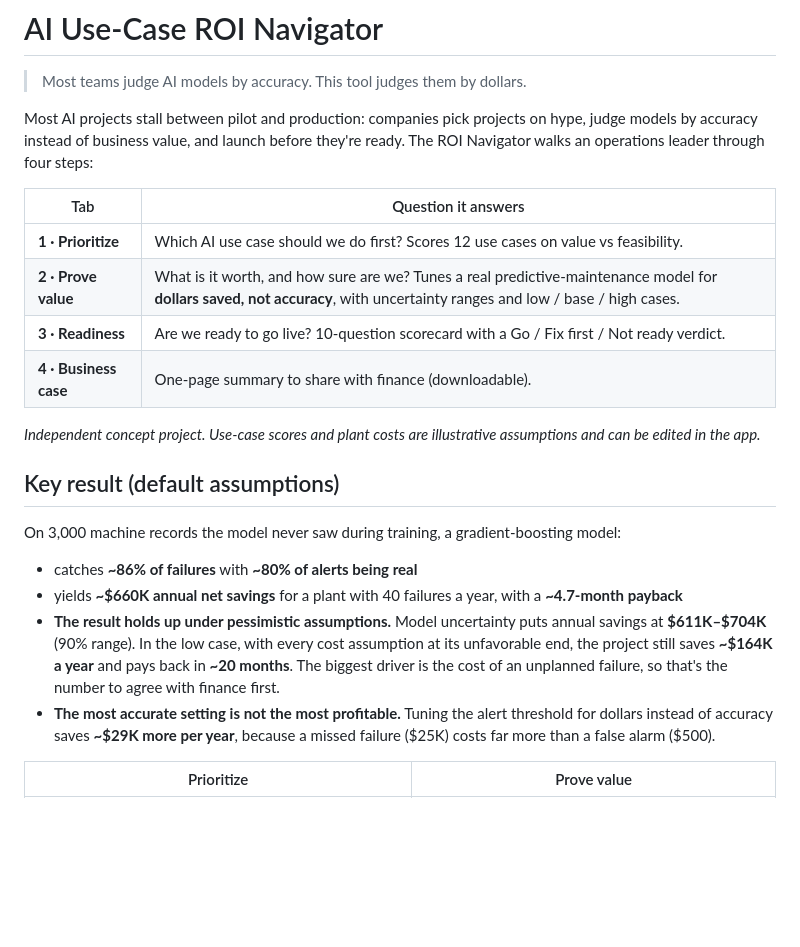
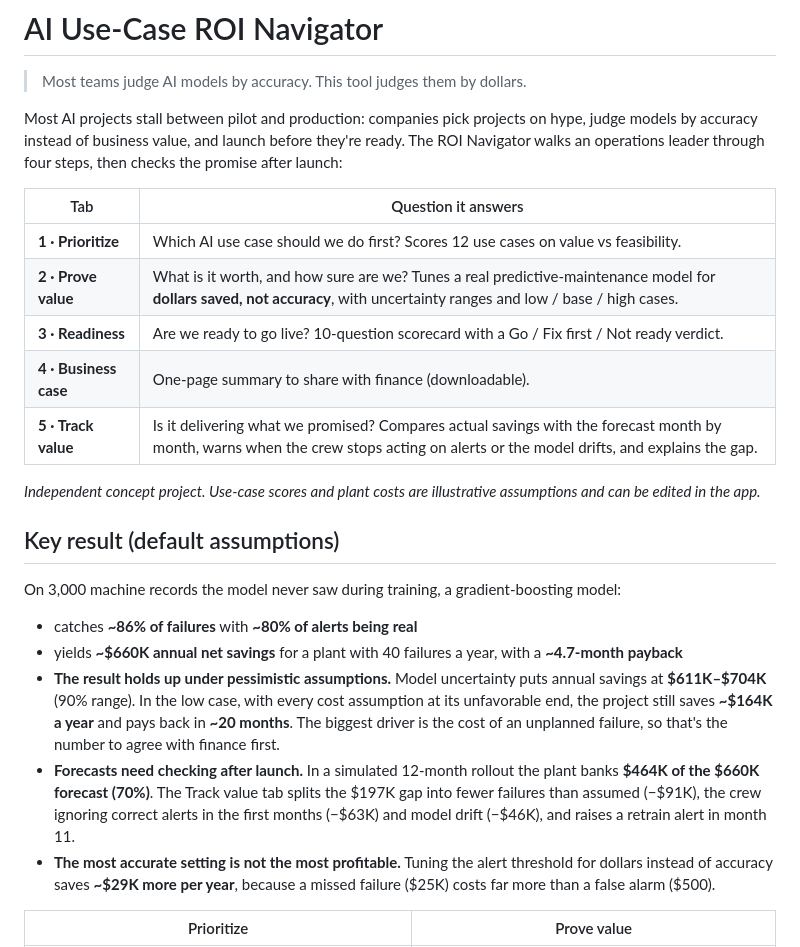
Before and after one commit to chaialishekar/AI-ROI-Navigator, a Markdown page: README.md, the part around one of its changes. GitHub-like rendering; blank space fills up the shorter version.

```diff
--- a/README.md
+++ b/README.md
@@ -2,7 +2,7 @@
 
 > Most teams judge AI models by accuracy. This tool judges them by dollars.
 
-Most AI projects stall between pilot and production: companies pick projects on hype, judge models by accuracy instead of business value, and launch before they're ready. The ROI Navigator walks an operations leader through four steps:
+Most AI projects stall between pilot and production: companies pick projects on hype, judge models by accuracy instead of business value, and launch before they're ready. The ROI Navigator walks an operations leader through four steps, then checks the promise after launch:
 
 | Tab | Question it answers |
 |---|---|
@@ -10,6 +10,7 @@ Most AI projects stall between pilot and production: companies pick projects on
 | **2 · Prove value** | What is it worth, and how sure are we? Tunes a real predictive-maintenance model for **dollars saved, not accuracy**, with uncertainty ranges and low / base / high cases. |
 | **3 · Readiness** | Are we ready to go live? 10-question scorecard with a Go / Fix first / Not ready verdict. |
 | **4 · Business case** | One-page summary to share with finance (downloadable). |
+| **5 · Track value** | Is it delivering what we promised? Compares actual savings with the forecast month by month, warns when the crew stops acting on alerts or the model drifts, and explains the gap. |
 
 *Independent concept project. Use-case scores and plant costs are illustrative assumptions and can be edited in the app.*
 
@@ -18,6 +19,7 @@ On 3,000 machine records the model never saw during training, a gradient-boostin
 - catches **~86% of failures** with **~80% of alerts being real**
 - yields **~$660K annual net savings** for a plant with 40 failures a year, with a **~4.7-month payback**
 - **The result holds up under pessimistic assumptions.** Model uncertainty puts annual savings at **$611K–$704K** (90% range). In the low case, with every cost assumption at its unfavorable end, the project still saves **~$164K a year** and pays back in **~20 months**. The biggest driver is the cost of an unplanned failure, so that's the number to agree with finance first.
+- **Forecasts need checking after launch.** In a simulated 12-month rollout the plant banks **$464K of the $660K forecast (70%)**. The Track value tab splits the $197K gap into fewer failures than assumed (−$91K), the crew ignoring correct alerts in the first months (−$63K) and model drift (−$46K), and raises a retrain alert in month 11.
 - **The most accurate setting is not the most profitable.** Tuning the alert threshold for dollars instead of accuracy saves **~$29K more per year**, because a missed failure ($25K) costs far more than a false alarm ($500).
 
 | Prioritize | Prove value |
```
Also changed, not shown: other parts of README.md (+6 -1 lines), docs/solution_design.md (+9 -5 lines), docs/tab5_track_value.png (added), 5 other files.
